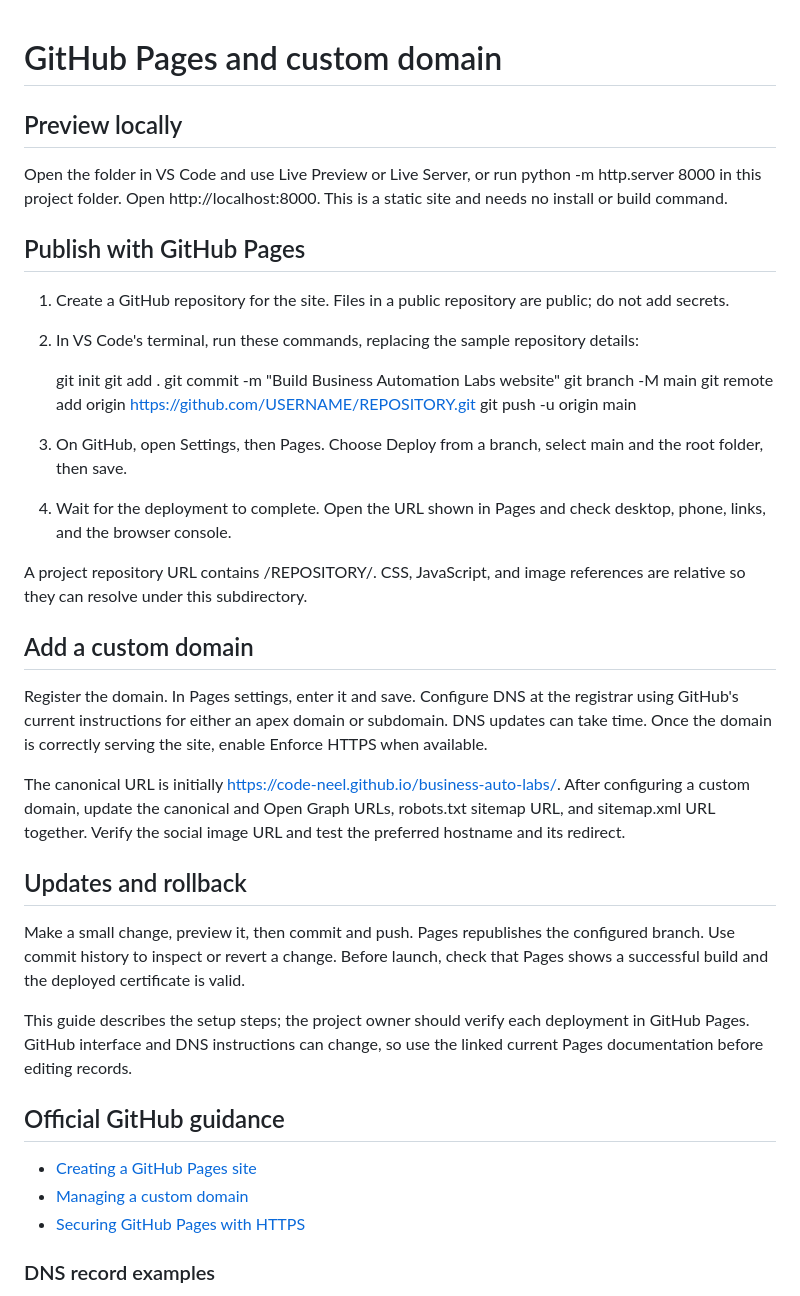
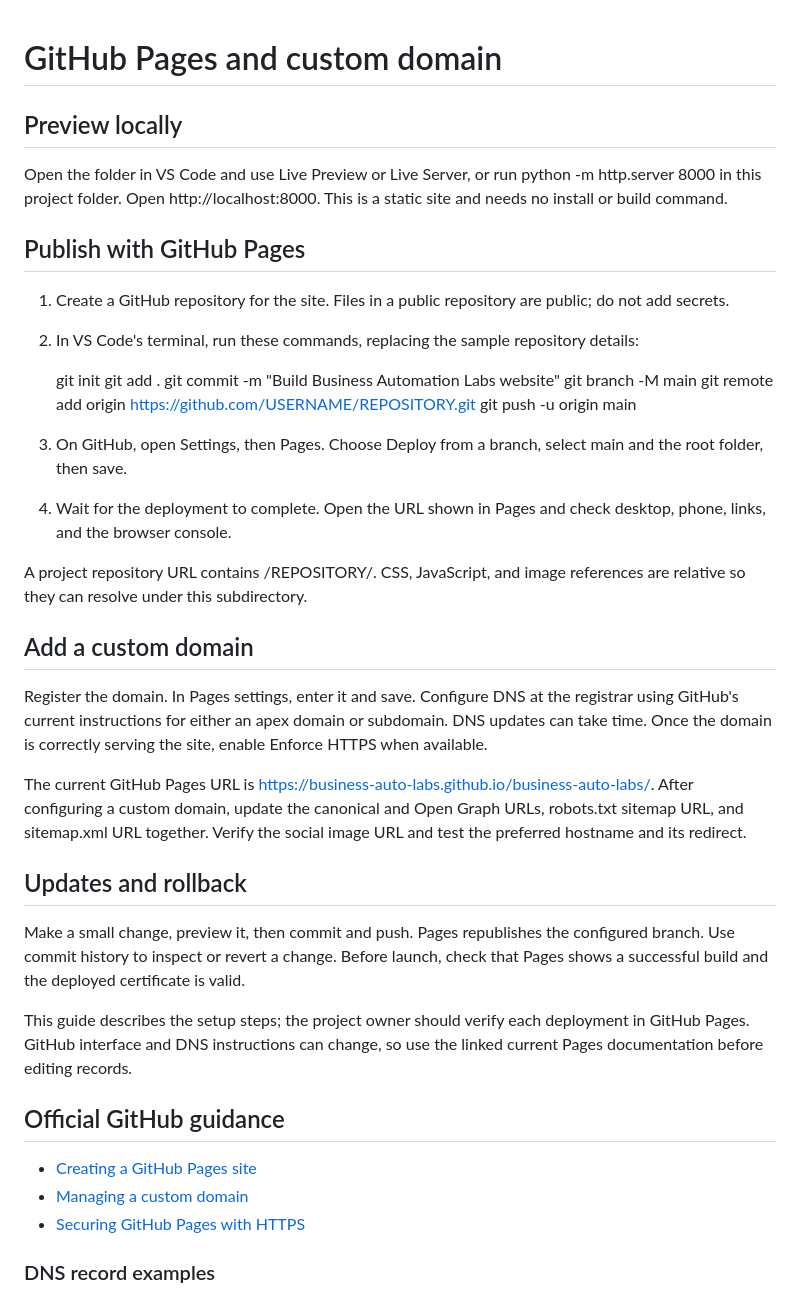
Before and after one commit to Business-Auto-Labs/business-auto-labs, a Markdown page: docs/DEPLOYMENT.md, the part around the change. Drawn GitHub-style.

Commit message:
Document active Pages URL

```diff
--- a/docs/DEPLOYMENT.md
+++ b/docs/DEPLOYMENT.md
@@ -1,13 +1,18 @@
 # GitHub Pages and custom domain
+
 
 ## Preview locally
 
+
 Open the folder in VS Code and use Live Preview or Live Server, or run python -m http.server 8000 in this project folder. Open http://localhost:8000. This is a static site and needs no install or build command.
+
 
 ## Publish with GitHub Pages
 
+
 1. Create a GitHub repository for the site. Files in a public repository are public; do not add secrets.
 2. In VS Code's terminal, run these commands, replacing the sample repository details:
+
 
    git init
    git add .
@@ -16,28 +21,38 @@ Open the folder in VS Code and use Live Preview or Live Server, or run python -m
    git remote add origin https://github.com/USERNAME/REPOSITORY.git
    git push -u origin main
 
+
 3. On GitHub, open Settings, then Pages. Choose Deploy from a branch, select main and the root folder, then save.
 4. Wait for the deployment to complete. Open the URL shown in Pages and check desktop, phone, links, and the browser console.
 
+
 A project repository URL contains /REPOSITORY/. CSS, JavaScript, and image references are relative so they can resolve under this subdirectory.
+
 
 ## Add a custom domain
 
+
 Register the domain. In Pages settings, enter it and save. Configure DNS at the registrar using GitHub's current instructions for either an apex domain or subdomain. DNS updates can take time. Once the domain is correctly serving the site, enable Enforce HTTPS when available.
 
-The canonical URL is initially https://code-neel.github.io/business-auto-labs/. After configuring a custom domain, update the canonical and Open Graph URLs, robots.txt sitemap URL, and sitemap.xml URL together. Verify the social image URL and test the preferred hostname and its redirect.
+
+The current GitHub Pages URL is https://business-auto-labs.github.io/business-auto-labs/. After configuring a custom domain, update the canonical and Open Graph URLs, robots.txt sitemap URL, and sitemap.xml URL together. Verify the social image URL and test the preferred hostname and its redirect.
+
 
 ## Updates and rollback
 
+
 Make a small change, preview it, then commit and push. Pages republishes the configured branch. Use commit history to inspect or revert a change. Before launch, check that Pages shows a successful build and the deployed certificate is valid.
 
+
 This guide describes the setup steps; the project owner should verify each deployment in GitHub Pages. GitHub interface and DNS instructions can change, so use the linked current Pages documentation before editing records.
+
 
 ## Official GitHub guidance
 - [Creating a GitHub Pages site](https://docs.github.com/en/pages/getting-started-with-github-pages/creating-a-github-pages-site)
 - [Managing a custom domain](https://docs.github.com/en/pages/configuring-a-custom-domain-for-your-github-pages-site/managing-your-custom-domain-for-your-github-pages-site)
 - [Securing GitHub Pages with HTTPS](https://docs.github.com/en/pages/getting-started-with-github-pages/securing-your-github-pages-site-with-https)
 
+
 ### DNS record examples
 For an apex domain such as example.com, GitHub currently documents four A records with host @ and values 185.199.108.153, 185.199.109.153, 185.199.110.153, and 185.199.111.153. Its optional IPv6 AAAA records are listed in the official HTTPS guide below.
 For a subdomain such as www.example.com, create a CNAME with host www pointing to USERNAME.github.io (replace USERNAME with the account or organization that owns the Pages site). Do not point a CNAME at the domain apex or use a wildcard DNS record. DNS providers label fields differently; check the linked official instructions for the chosen domain type before saving changes.
```
